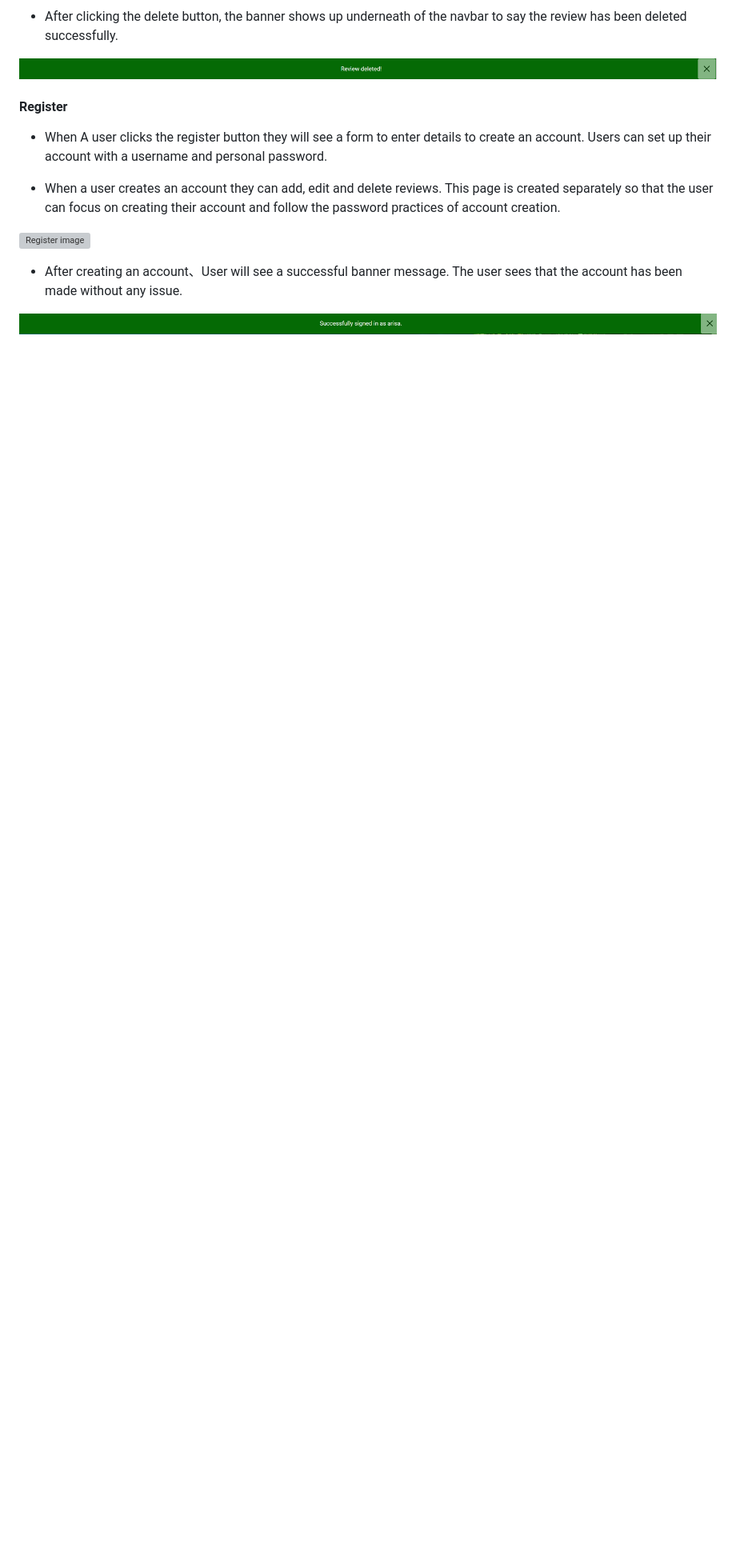
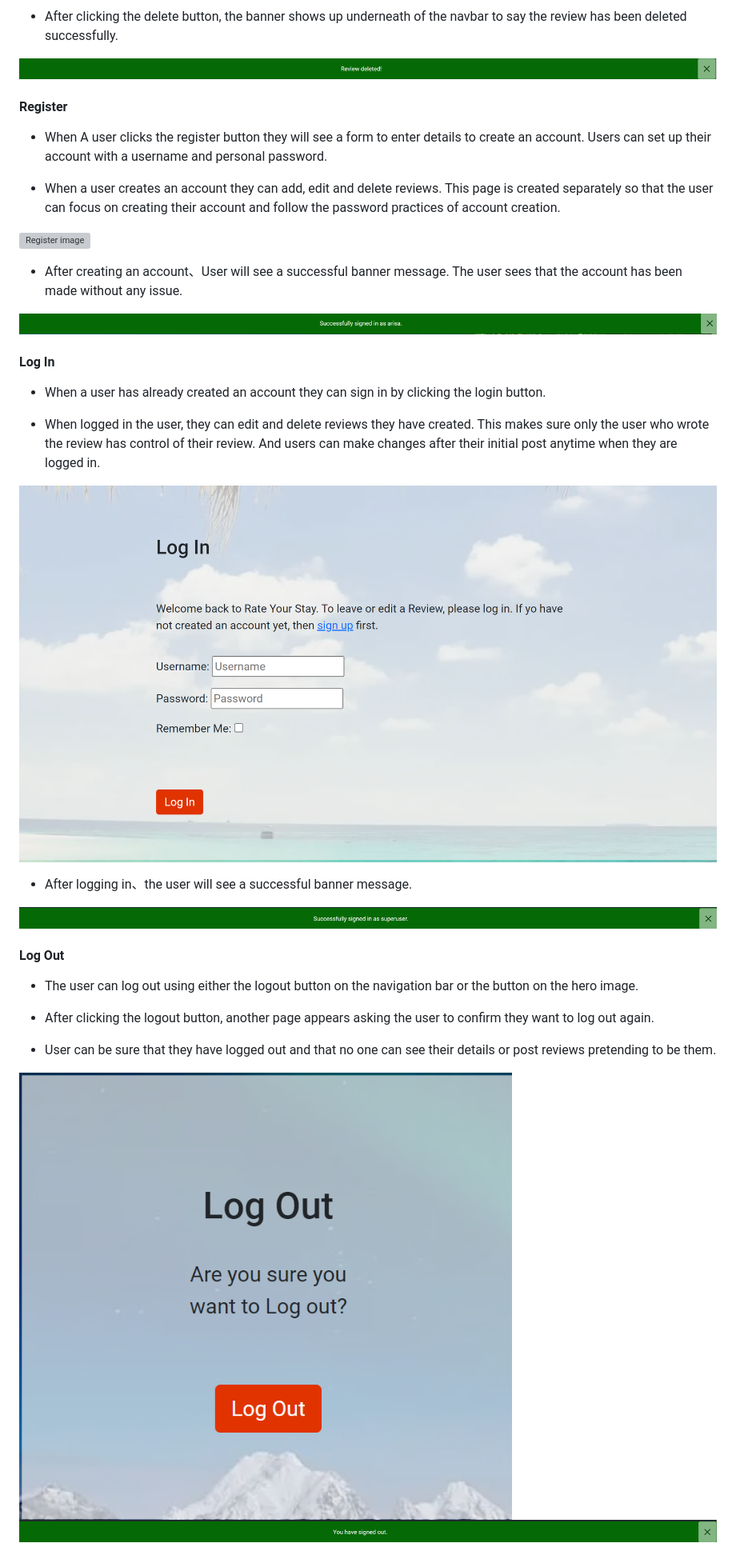
Before and after one commit to Chikayo-k/rate-your-stay, a Markdown page: README.md, the part around the change. Shown: that part at 80% size. Rendered like a GitHub page; pictures changed too: docs/images/log-out-message.png (added), docs/images/login-success.png (added), docs/images/login.png (added); blank space fills up the shorter version; grey boxes are pictures that could not be loaded.

Commit message:
Update Project features section in README

```diff
--- a/README.md
+++ b/README.md
@@ -142,3 +142,28 @@ This page is created separately so that the user can focus on creating their acc
 - After creating an account、User will see a successful banner message. The user sees that the account has been made without any issue.
 
 ![Succsessfully Signed In Image](docs/images/successfully-signed-in.png)
+
+#### Log In
+
+- When a user has already created an account they can sign in by clicking the login button.
+
+- When logged in the user, they can edit and delete reviews they have created.
+This makes sure only the user who wrote the review has control of their review. And users can make changes after their initial post anytime when they are logged in.
+
+
+![Log In Image](docs/images/login.png)
+
+- After logging in、the user will see a successful banner message.
+
+![Log In Success Image](docs/images/login-success.png)
+
+#### Log Out
+
+- The user can log out using either the logout button on the navigation bar or the button on the hero image.
+
+- After clicking the logout button, another page appears asking the user to confirm they want to log out again.
+
+- User can be sure that they have logged out and that no one can see their details or post reviews pretending to be them.
+
+![Log Out Image](docs/images/logout.png)
+![Log Out Message Image](docs/images/log-out-message.png)
```
